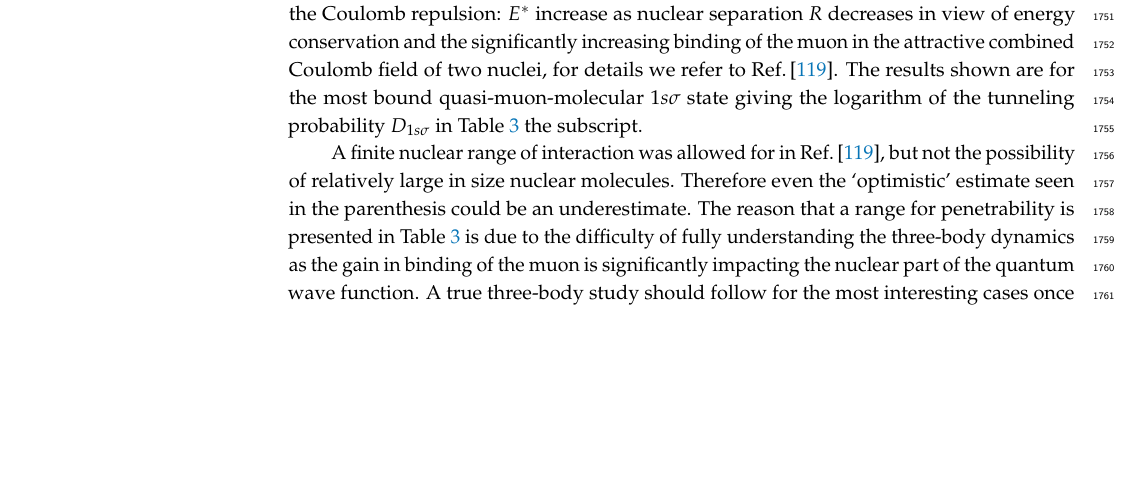
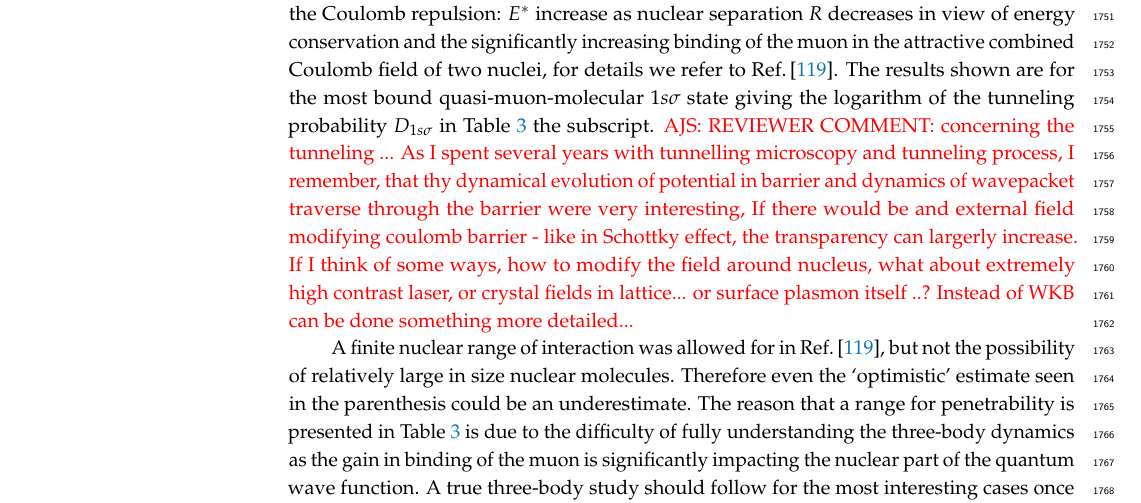
Before and after one commit to ajsteinmetz/fusion-insights, a LaTeX paper (aneutronic-fusion-v3.tex): part of page 50 of 65, cut so that both start at the same text, the shorter picture padded with empty space. Compiled offline with pdfLaTeX.

Commit message:
Added reviewer comment for issue #12

```diff
--- a/aneutronic-fusion-v3.tex
+++ b/aneutronic-fusion-v3.tex
@@ -1340,7 +1340,7 @@ This tunneling probability in semiclassical WKB-approximation is given by
 \begin{align}
 D=2\pi\eta e^{-2\pi\eta}\,,\qquad \eta=\frac{1}{\pi}\int_{R_0}^{R_1}\sqrt{2\mu_\mathrm{r}(V(R)-E^*)}dR\,.
 \end{align}
-The relative energy of colliding nuclei $E^*$ capture much of the effect of muon screening of the Coulomb repulsion: $E^*$ increase as nuclear separation $R$ decreases in view of energy conservation and the significantly increasing binding of the muon in the attractive combined Coulomb field of two nuclei, for details we refer to Ref.\,\cite{Harley:1988wp}. The results shown are for the most bound quasi-muon-molecular $1s\sigma$ state giving the logarithm of the tunneling probability $D_{1s\sigma}$ in \rt{tab:ReactionTable} the subscript.
+The relative energy of colliding nuclei $E^*$ capture much of the effect of muon screening of the Coulomb repulsion: $E^*$ increase as nuclear separation $R$ decreases in view of energy conservation and the significantly increasing binding of the muon in the attractive combined Coulomb field of two nuclei, for details we refer to Ref.\,\cite{Harley:1988wp}. The results shown are for the most bound quasi-muon-molecular $1s\sigma$ state giving the logarithm of the tunneling probability $D_{1s\sigma}$ in \rt{tab:ReactionTable} the subscript. \AJS{REVIEWER COMMENT: concerning the tunneling ... As I spent several years with tunnelling microscopy and tunneling process, I remember, that thy dynamical evolution of potential in barrier and dynamics of wavepacket traverse through the barrier were very interesting, If there would be and external field modifying coulomb barrier - like in Schottky effect, the transparency can largerly increase. If I think of some ways, how to modify the field around nucleus, what about extremely high contrast laser, or crystal fields in lattice... or surface plasmon itself ..? Instead of WKB can be done something more detailed...}
 
 A finite nuclear range of interaction was allowed for in Ref.\,\cite{Harley:1988wp}, but not the possibility of relatively large in size nuclear molecules. Therefore even the `optimistic' estimate seen in the parenthesis could be an underestimate. The reason that a range for penetrability is presented in \rt{tab:ReactionTable} is due to the difficulty of fully understanding the three-body dynamics as the gain in binding of the muon is significantly impacting the nuclear part of the quantum wave function. A true three-body study should follow for the most interesting cases once these are identified.
 
```
